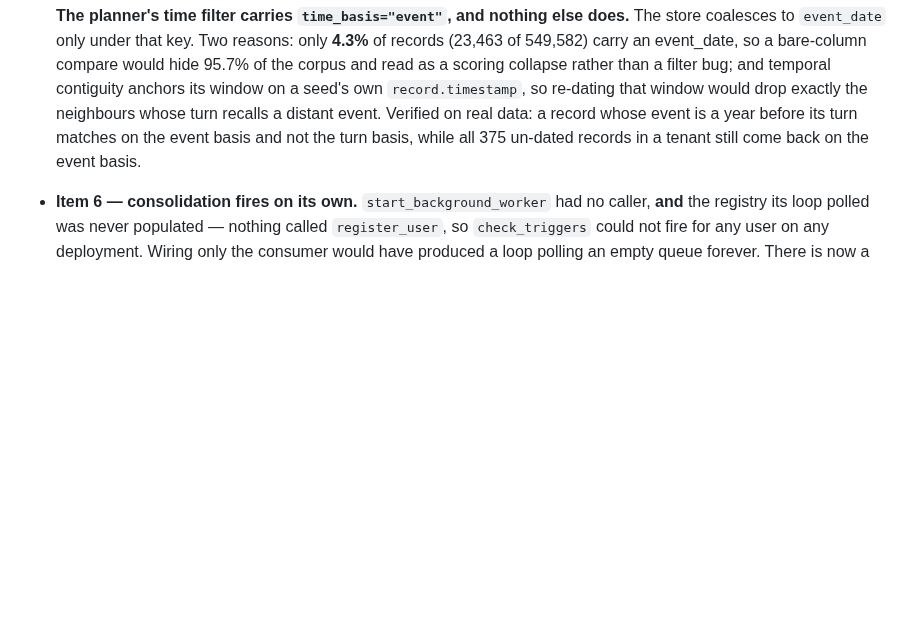
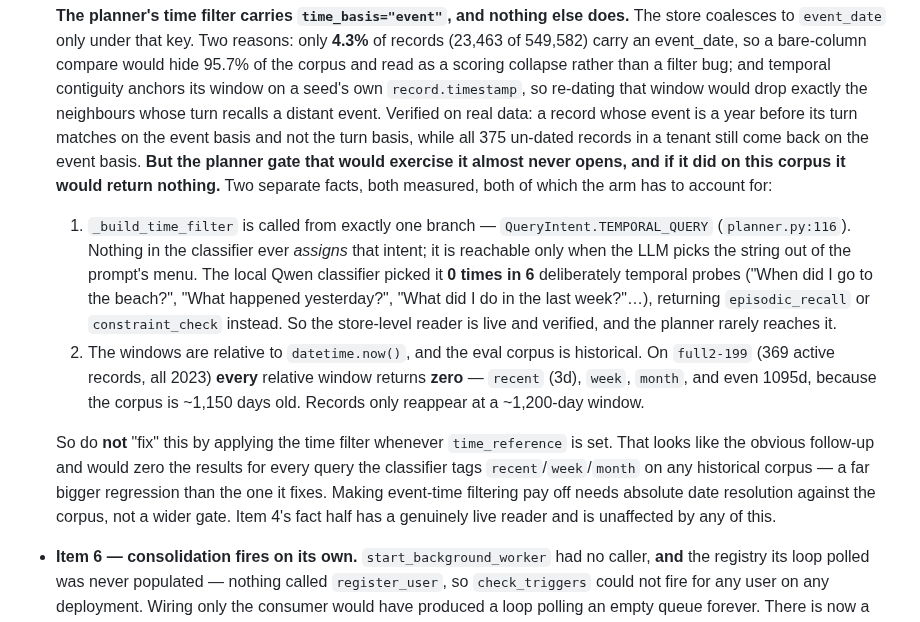
Before and after one commit to avinash-mall/CognitiveMemoryLayer, a Markdown page: docs/STATE.md, the part around the change. GitHub-like rendering; blank space fills up the shorter version.

```diff
--- a/docs/STATE.md
+++ b/docs/STATE.md
@@ -231,6 +231,29 @@ would justify their defaults has not been run — do not read "implemented" as "
   event. Verified on real data: a record whose event is a year before its turn matches on
   the event basis and not the turn basis, while all 375 un-dated records in a tenant
   still come back on the event basis.
+  **But the planner gate that would exercise it almost never opens, and if it did on
+  this corpus it would return nothing.** Two separate facts, both measured, both of which
+  the arm has to account for:
+
+  1. `_build_time_filter` is called from exactly one branch — `QueryIntent.TEMPORAL_QUERY`
+     (`planner.py:116`). Nothing in the classifier ever *assigns* that intent; it is
+     reachable only when the LLM picks the string out of the prompt's menu. The local
+     Qwen classifier picked it **0 times in 6** deliberately temporal probes ("When did I
+     go to the beach?", "What happened yesterday?", "What did I do in the last week?"…),
+     returning `episodic_recall` or `constraint_check` instead. So the store-level reader
+     is live and verified, and the planner rarely reaches it.
+  2. The windows are relative to `datetime.now()`, and the eval corpus is historical.
+     On `full2-199` (369 active records, all 2023) **every** relative window returns
+     **zero** — `recent` (3d), `week`, `month`, and even 1095d, because the corpus is
+     ~1,150 days old. Records only reappear at a ~1,200-day window.
+
+  So do **not** "fix" this by applying the time filter whenever `time_reference` is set.
+  That looks like the obvious follow-up and would zero the results for every query the
+  classifier tags `recent`/`week`/`month` on any historical corpus — a far bigger
+  regression than the one it fixes. Making event-time filtering pay off needs absolute
+  date resolution against the corpus, not a wider gate. Item 4's fact half has a genuinely
+  live reader and is unaffected by any of this.
+
 - **Item 6 — consolidation fires on its own.** `start_background_worker` had no caller,
   **and** the registry its loop polled was never populated — nothing called
   `register_user`, so `check_triggers` could not fire for any user on any deployment.
```
Also changed, not shown: docs/memory-redesign-plan.md (+15 -0 lines), docs/usage.md (+25 -0 lines).
